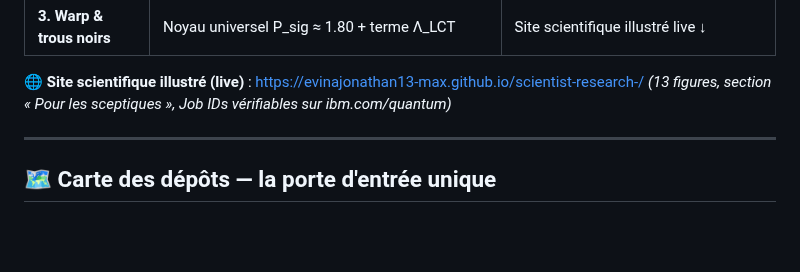
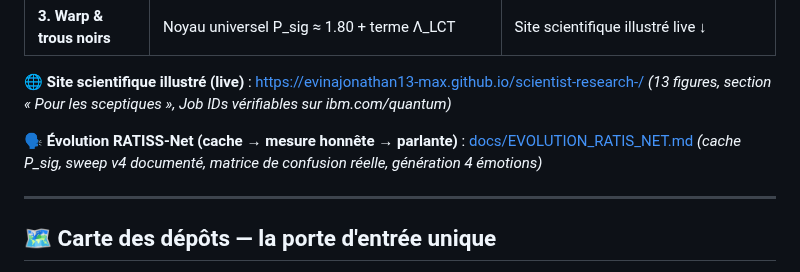
Before and after one commit to evinajonathan13-max/Porte-folio-Jonathan-, a Markdown page: README.md, the part around the change. GitHub-like rendering; blank space fills up the shorter version.

```diff
--- a/README.md
+++ b/README.md
@@ -30,6 +30,9 @@ RATISS (le système agentique)
 
 🌐 **Site scientifique illustré (live)** : https://evinajonathan13-max.github.io/scientist-research-/
 *(13 figures, section « Pour les sceptiques », Job IDs vérifiables sur ibm.com/quantum)*
+
+🗣️ **Évolution RATISS-Net (cache → mesure honnête → parlante)** : [docs/EVOLUTION_RATIS_NET.md](docs/EVOLUTION_RATIS_NET.md)
+*(cache P_sig, sweep v4 documenté, matrice de confusion réelle, génération 4 émotions)*
 
 ---
 
```
Also changed, not shown: docs/EVOLUTION_RATIS_NET.md (added, +87 -0 lines), docs/figures/evolution/fig_accuracy_history.png (added), docs/figures/evolution/fig_cache_speedup.png (added), docs/figures/evolution/fig_confusion.png (added), docs/figures/evolution/fig_flow.png (added), docs/figures/evolution/fig_generation_table.png (added), 1 other file.
